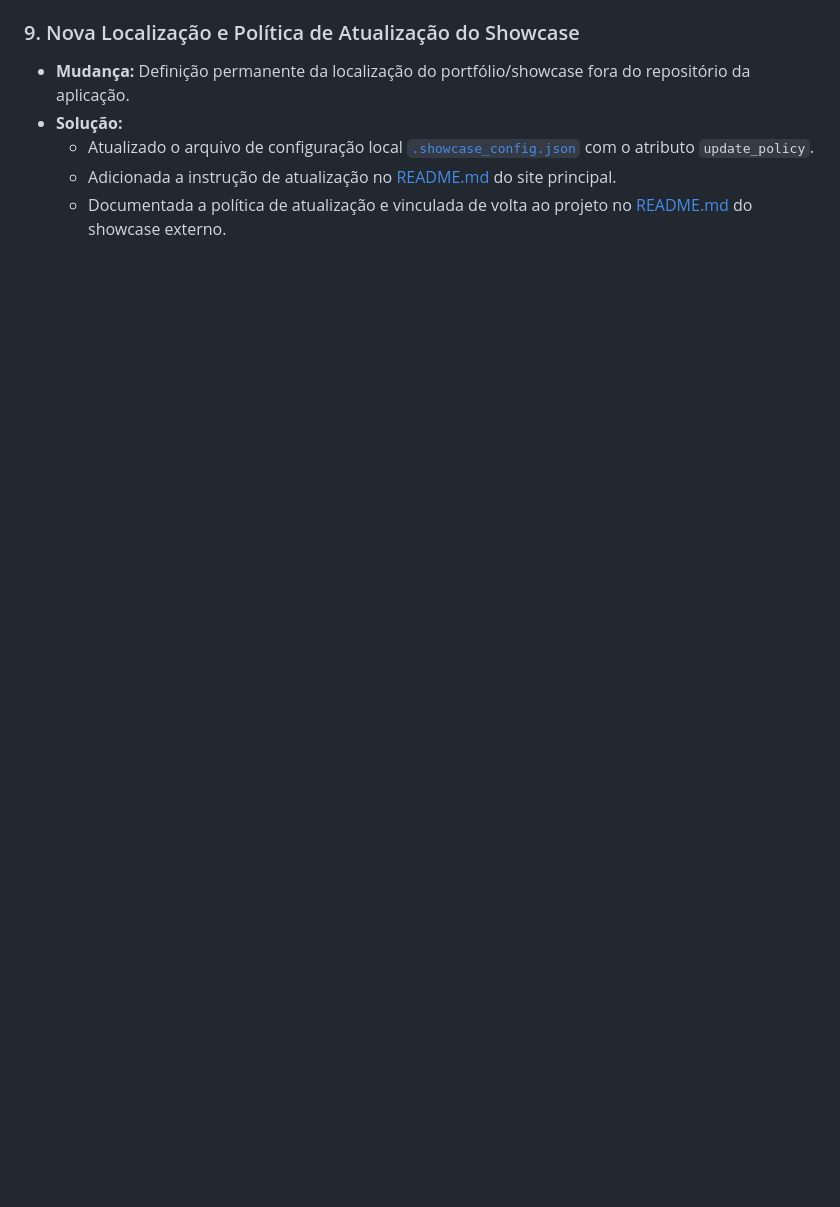
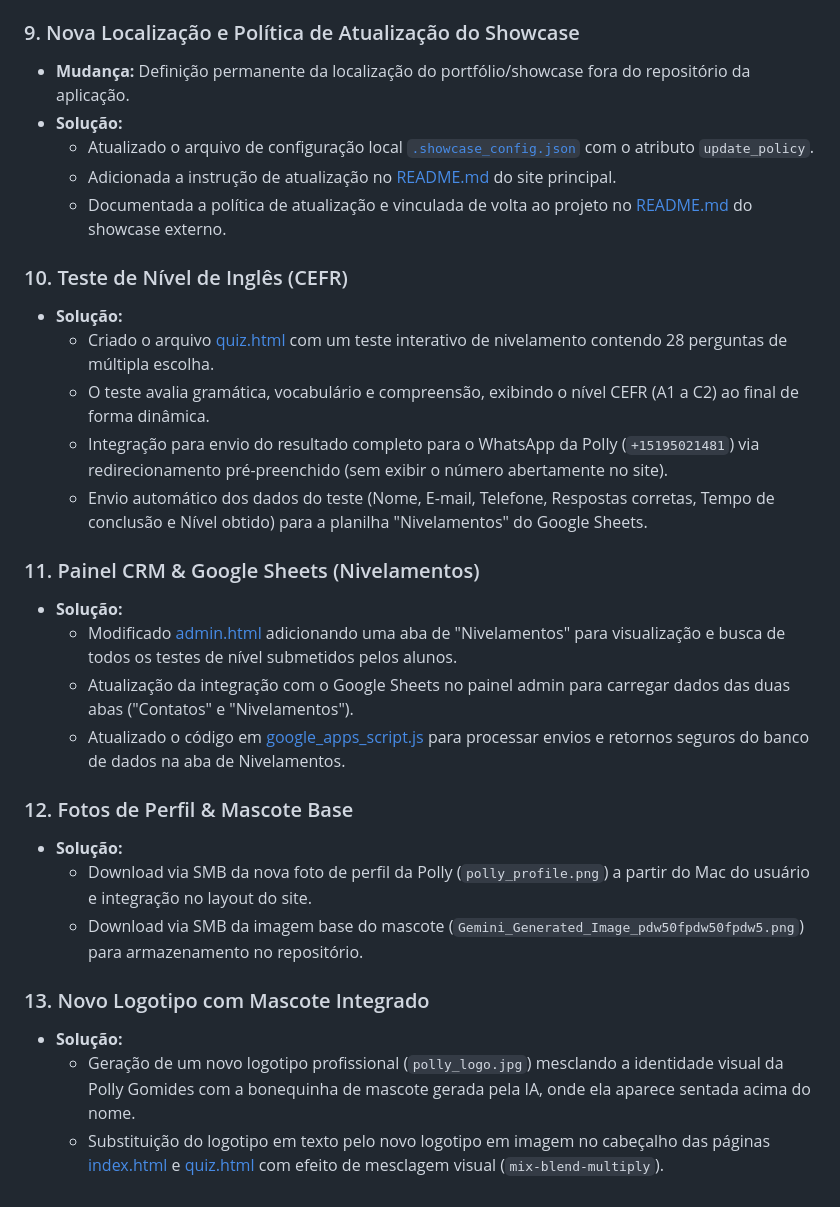
Before and after one commit to igorgomides/pollygomides, a Markdown page: CHANGELOG.md, the part around the change. Rendered like a GitHub page; blank space fills up the shorter version.

Commit message:
docs: update CHANGELOG.md in repository

```diff
--- a/CHANGELOG.md
+++ b/CHANGELOG.md
@@ -83,3 +83,26 @@
   * Atualizado o arquivo de configuração local [`.showcase_config.json`](file:///home/igor-gomides/Documents/Antigravity/POLLYGOMIDES/.showcase_config.json) com o atributo `update_policy`.
   * Adicionada a instrução de atualização no [README.md](file:///home/igor-gomides/Documents/Antigravity/POLLYGOMIDES/SITE/README.md) do site principal.
   * Documentada a política de atualização e vinculada de volta ao projeto no [README.md](file:///home/igor-gomides/Documents/Antigravity/MYPORTIFOLIO/showcase/README.md) do showcase externo.
+
+### 10. Teste de Nível de Inglês (CEFR)
+* **Solução:**
+  * Criado o arquivo [quiz.html](file:///home/igor-gomides/Documents/Antigravity/POLLYGOMIDES/SITE/quiz.html) com um teste interativo de nivelamento contendo 28 perguntas de múltipla escolha.
+  * O teste avalia gramática, vocabulário e compreensão, exibindo o nível CEFR (A1 a C2) ao final de forma dinâmica.
+  * Integração para envio do resultado completo para o WhatsApp da Polly (`+15195021481`) via redirecionamento pré-preenchido (sem exibir o número abertamente no site).
+  * Envio automático dos dados do teste (Nome, E-mail, Telefone, Respostas corretas, Tempo de conclusão e Nível obtido) para a planilha "Nivelamentos" do Google Sheets.
+
+### 11. Painel CRM & Google Sheets (Nivelamentos)
+* **Solução:**
+  * Modificado [admin.html](file:///home/igor-gomides/Documents/Antigravity/POLLYGOMIDES/SITE/admin.html) adicionando uma aba de "Nivelamentos" para visualização e busca de todos os testes de nível submetidos pelos alunos.
+  * Atualização da integração com o Google Sheets no painel admin para carregar dados das duas abas ("Contatos" e "Nivelamentos").
+  * Atualizado o código em [google_apps_script.js](file:///home/igor-gomides/Documents/Antigravity/POLLYGOMIDES/google_apps_script.js) para processar envios e retornos seguros do banco de dados na aba de Nivelamentos.
+
+### 12. Fotos de Perfil & Mascote Base
+* **Solução:**
+  * Download via SMB da nova foto de perfil da Polly (`polly_profile.png`) a partir do Mac do usuário e integração no layout do site.
+  * Download via SMB da imagem base do mascote (`Gemini_Generated_Image_pdw50fpdw50fpdw5.png`) para armazenamento no repositório.
+
+### 13. Novo Logotipo com Mascote Integrado
+* **Solução:**
+  * Geração de um novo logotipo profissional (`polly_logo.jpg`) mesclando a identidade visual da Polly Gomides com a bonequinha de mascote gerada pela IA, onde ela aparece sentada acima do nome.
+  * Substituição do logotipo em texto pelo novo logotipo em imagem no cabeçalho das páginas [index.html](file:///home/igor-gomides/Documents/Antigravity/POLLYGOMIDES/SITE/index.html) e [quiz.html](file:///home/igor-gomides/Documents/Antigravity/POLLYGOMIDES/SITE/quiz.html) com efeito de mesclagem visual (`mix-blend-multiply`).
```
